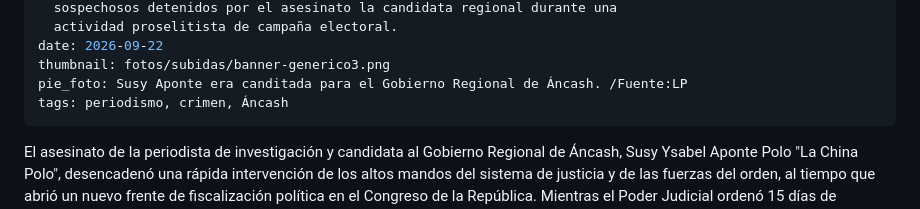
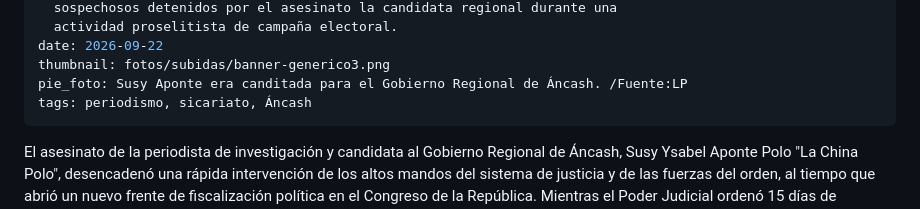
Before and after one commit to 07lonnie/LA-GACELA, a Markdown page: contenido/noticias/2026-09-22-fiscalía-investiga-el-asesinato-de-la-china-polo-como-sicariato-y-congreso-evalúa-censurar-al-ministro-del-interior.md, the part around the change. Rendered like a GitHub page.

Commit message:
Update Noticias “2026-09-22-fiscalía-investiga-el-asesinato-de-la-china-polo-como-sicariato-y-congreso-evalúa-censurar-al-ministro-del-interior”

```diff
--- a/contenido/noticias/2026-09-22-fiscalía-investiga-el-asesinato-de-la-china-polo-como-sicariato-y-congreso-evalúa-censurar-al-ministro-del-interior.md
+++ b/contenido/noticias/2026-09-22-fiscalía-investiga-el-asesinato-de-la-china-polo-como-sicariato-y-congreso-evalúa-censurar-al-ministro-del-interior.md
@@ -10,7 +10,7 @@ bajada: El Poder Judicial dictó 15 días de detención preliminar contra los
 date: 2026-09-22
 thumbnail: fotos/subidas/banner-generico3.png
 pie_foto: Susy Aponte era canditada para el Gobierno Regional de Áncash. /Fuente:LP
-tags: periodismo, crimen, Áncash
+tags: periodismo, sicariato, Áncash
 ---
 El asesinato de la periodista de investigación y candidata al Gobierno Regional de Áncash, Susy Ysabel Aponte Polo "La China Polo", desencadenó una rápida intervención de los altos mandos del sistema de justicia y de las fuerzas del orden, al tiempo que abrió un nuevo frente de fiscalización política en el Congreso de la República. Mientras el Poder Judicial ordenó 15 días de detención preliminar contra dos sospechosos, las bancadas parlamentarias impulsan acciones de control político contra el sector Interior ante las denuncias previas de amenazas que no recibieron protección oficial.
 
```
